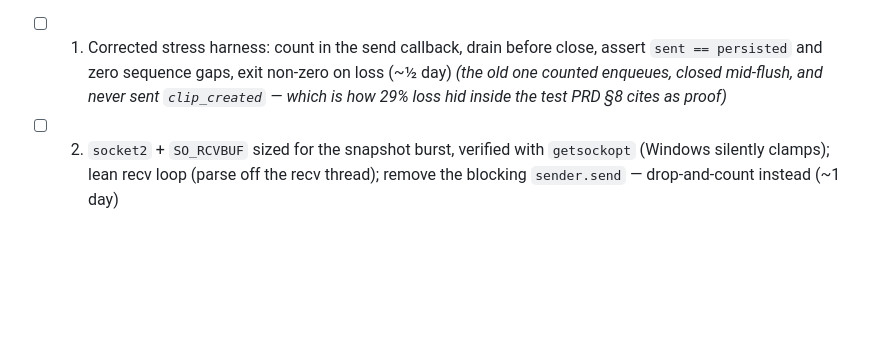
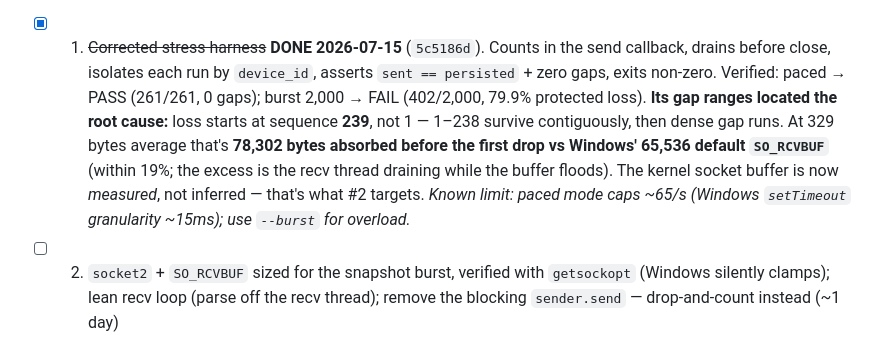
Before and after one commit to Gavin-Berger/Recall-Studio, a Markdown page: docs/ROADMAP.md, the part around the change. Drawn GitHub-style; blank space fills up the shorter version.

Commit message:
Mark E1 done; record the SO_RCVBUF boundary the harness measured
The harness from 5c5186d did more than assert -- its gap ranges located the
root cause. Loss begins at sequence 239, not 1: sequences 1-238 survive
contiguously, then gaps run in dense blocks. At 329 bytes average that is
78,302 bytes absorbed before the first drop, against Windows' 65,536 default
SO_RCVBUF -- within 19%, the excess being the recv thread draining while the
buffer floods.

Recorded in the checklist so item 2 (socket2 + SO_RCVBUF) aims at a measured
number rather than my earlier inference, and so nobody re-derives it.

Co-Authored-By: Claude Opus 4.8 <noreply@anthropic.com>

```diff
--- a/docs/ROADMAP.md
+++ b/docs/ROADMAP.md
@@ -210,10 +210,17 @@ buffer**, because the recv thread does a JSON parse per packet inline. Ableton n
 burst rate — **the deep snapshot on load (SPEC §F1) is the only real burst**, which is why
 item 9 exists.
 
-- [ ] 1. Corrected stress harness: count in the send callback, drain before close, assert
-      `sent == persisted` and zero sequence gaps, exit non-zero on loss (~½ day)
-      *(the old one counted enqueues, closed mid-flush, and never sent `clip_created` — which
-      is how 29% loss hid inside the test PRD §8 cites as proof)*
+- [x] 1. ~~Corrected stress harness~~ **DONE 2026-07-15** (`5c5186d`). Counts in the send
+      callback, drains before close, isolates each run by `device_id`, asserts
+      `sent == persisted` + zero gaps, exits non-zero. Verified: paced → PASS (261/261, 0
+      gaps); burst 2,000 → FAIL (402/2,000, 79.9% protected loss).
+      **Its gap ranges located the root cause:** loss starts at sequence **239**, not 1 —
+      1–238 survive contiguously, then dense gap runs. At 329 bytes average that's
+      **78,302 bytes absorbed before the first drop vs Windows' 65,536 default `SO_RCVBUF`**
+      (within 19%; the excess is the recv thread draining while the buffer floods). The
+      kernel socket buffer is now *measured*, not inferred — that's what #2 targets.
+      *Known limit: paced mode caps ~65/s (Windows `setTimeout` granularity ~15ms); use
+      `--burst` for overload.*
 - [ ] 2. `socket2` + `SO_RCVBUF` sized for the snapshot burst, verified with `getsockopt`
       (Windows silently clamps); lean recv loop (parse off the recv thread); remove the
       blocking `sender.send` — drop-and-count instead (~1 day)
```
